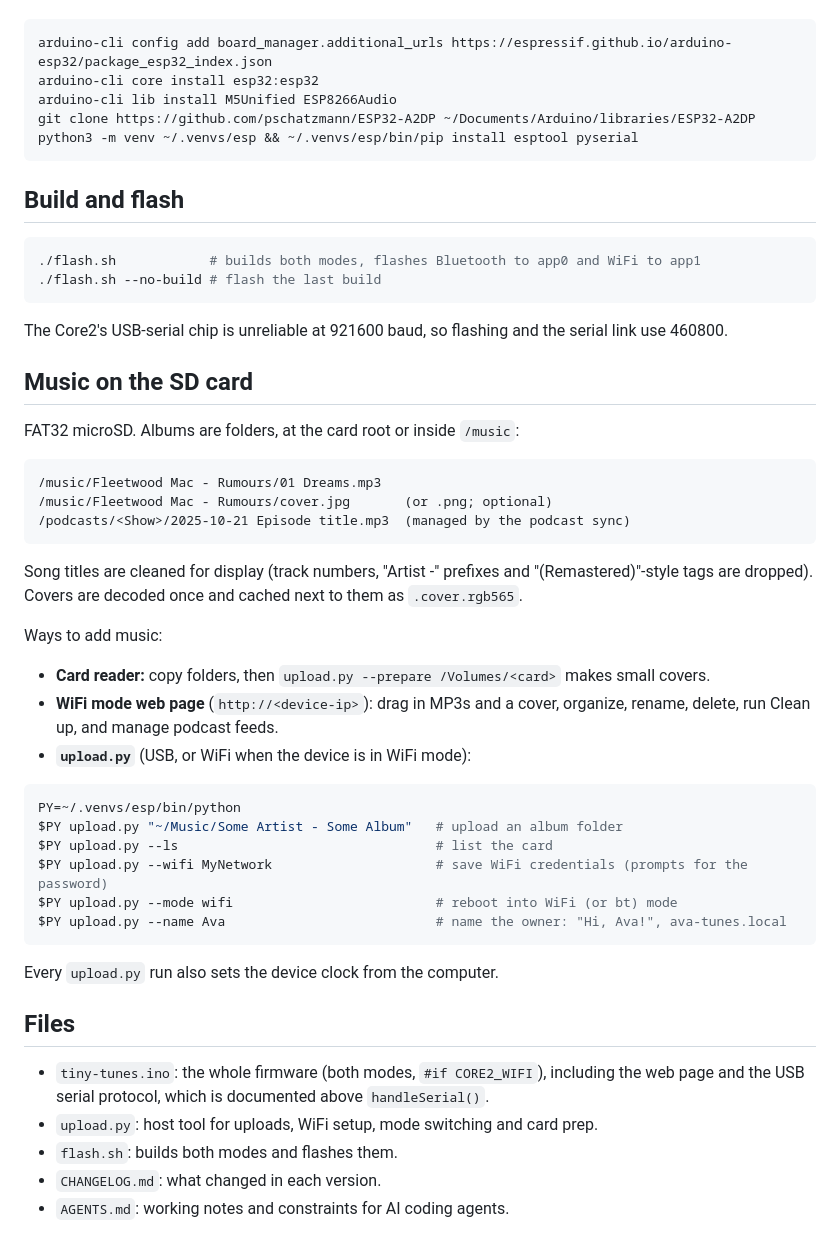
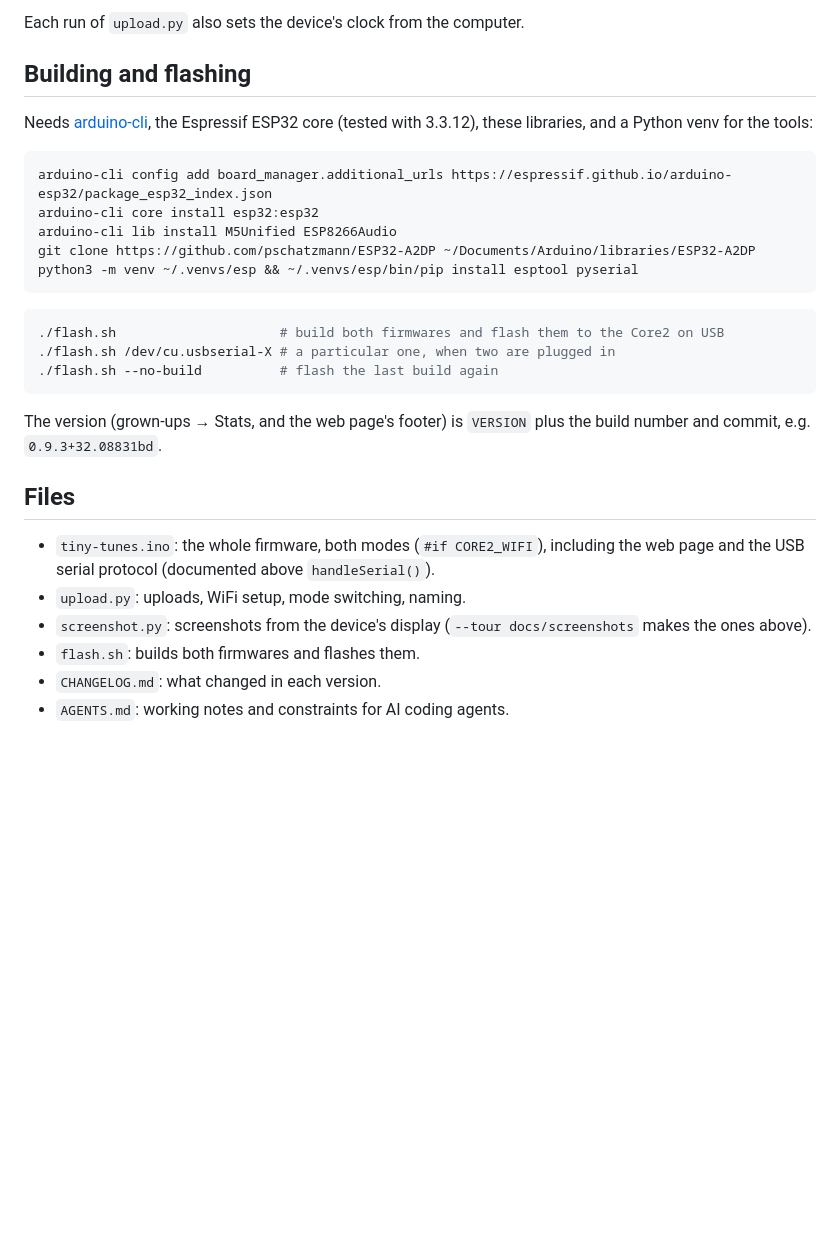
Before and after one commit to derek/tiny-tunes, a Markdown page: README.md, the part around one of its changes. GitHub-like rendering; blank space fills up the shorter version.

````diff
--- a/README.md
+++ b/README.md
@@ -43,3 +85,9 @@ Requires [arduino-cli](https://arduino.github.io/arduino-cli/), the Espressif ES
+Each run of `upload.py` also sets the device's clock from the computer.
+
+## Building and flashing
+
+Needs [arduino-cli](https://arduino.github.io/arduino-cli/), the Espressif ESP32 core
+(tested with 3.3.12), these libraries, and a Python venv for the tools:
 
 ```sh
 arduino-cli config add board_manager.additional_urls https://espressif.github.io/arduino-esp32/package_esp32_index.json
@@ -49,53 +97,22 @@ git clone https://github.com/pschatzmann/ESP32-A2DP ~/Documents/Arduino/librarie
 python3 -m venv ~/.venvs/esp && ~/.venvs/esp/bin/pip install esptool pyserial
 ```
 
-## Build and flash
-
 ```sh
-./flash.sh            # builds both modes, flashes Bluetooth to app0 and WiFi to app1
-./flash.sh --no-build # flash the last build
+./flash.sh                     # build both firmwares and flash them to the Core2 on USB
+./flash.sh /dev/cu.usbserial-X # a particular one, when two are plugged in
+./flash.sh --no-build          # flash the last build again
 ```
 
-The Core2's USB-serial chip is unreliable at 921600 baud, so flashing and the serial
-link use 460800.
-
-## Music on the SD card
-
-FAT32 microSD. Albums are folders, at the card root or inside `/music`:
-
-```
-/music/Fleetwood Mac - Rumours/01 Dreams.mp3
-/music/Fleetwood Mac - Rumours/cover.jpg       (or .png; optional)
-/podcasts/<Show>/2025-10-21 Episode title.mp3  (managed by the podcast sync)
-```
-
-Song titles are cleaned for display (track numbers, "Artist -" prefixes and
-"(Remastered)"-style tags are dropped). Covers are decoded once and cached next to
-them as `.cover.rgb565`.
-
-Ways to add music:
-
-- **Card reader:** copy folders, then `upload.py --prepare /Volumes/<card>` makes small covers.
-- **WiFi mode web page** (`http://<device-ip>`): drag in MP3s and a cover, organize,
-  rename, delete, run Clean up, and manage podcast feeds.
-- **`upload.py`** (USB, or WiFi when the device is in WiFi mode):
-
-```sh
-PY=~/.venvs/esp/bin/python
-$PY upload.py "~/Music/Some Artist - Some Album"   # upload an album folder
-$PY upload.py --ls                                 # list the card
-$PY upload.py --wifi MyNetwork                     # save WiFi credentials (prompts for the password)
-$PY upload.py --mode wifi                          # reboot into WiFi (or bt) mode
-$PY upload.py --name Ava                           # name the owner: "Hi, Ava!", ava-tunes.local
-```
-
-Every `upload.py` run also sets the device clock from the computer.
+The version (grown-ups → Stats, and the web page's footer) is `VERSION` plus the build
+number and commit, e.g. `0.9.3+32.08831bd`.
 
 ## Files
 
-- `tiny-tunes.ino`: the whole firmware (both modes, `#if CORE2_WIFI`), including the
-  web page and the USB serial protocol, which is documented above `handleSerial()`.
-- `upload.py`: host tool for uploads, WiFi setup, mode switching and card prep.
-- `flash.sh`: builds both modes and flashes them.
+- `tiny-tunes.ino`: the whole firmware, both modes (`#if CORE2_WIFI`), including the web
+  page and the USB serial protocol (documented above `handleSerial()`).
+- `upload.py`: uploads, WiFi setup, mode switching, naming.
+- `screenshot.py`: screenshots from the device's display (`--tour docs/screenshots` makes
+  the ones above).
+- `flash.sh`: builds both firmwares and flashes them.
 - `CHANGELOG.md`: what changed in each version.
 - `AGENTS.md`: working notes and constraints for AI coding agents.
````
Also changed, not shown: other parts of README.md (+73 -31 lines), AGENTS.md (+7 -0 lines), docs/screenshots/albums.png (added), docs/screenshots/home.png (added), docs/screenshots/player.png (added), docs/screenshots/songs.png (added), 1 other file.
